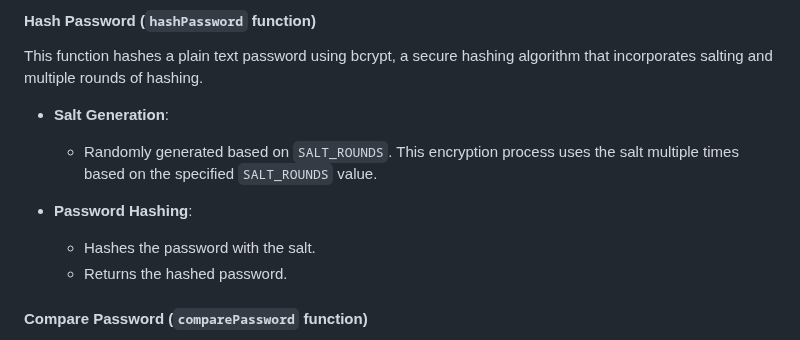
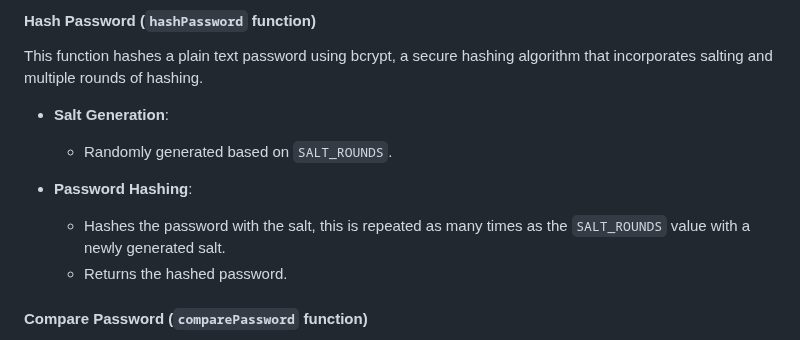
Before and after one commit to JamesPirrie/COMP4050-Mexico, a Markdown page: backend/Documentation/Authentication.md, the part around the change. GitHub-like rendering.

```diff
--- a/backend/Documentation/Authentication.md
+++ b/backend/Documentation/Authentication.md
@@ -61,10 +61,10 @@ This function generates a new JWT when a user logs in successfully.
 This function hashes a plain text password using bcrypt, a secure hashing algorithm that incorporates salting and multiple rounds of hashing.
 
 - **Salt Generation**:
-  - Randomly generated based on `SALT_ROUNDS`. This encryption process uses the salt multiple times based on the specified `SALT_ROUNDS` value.
+  - Randomly generated based on `SALT_ROUNDS`.
 
 - **Password Hashing**:
-  - Hashes the password with the salt.
+  - Hashes the password with the salt, this is repeated as many times as the `SALT_ROUNDS` value with a newly generated salt.
   - Returns the hashed password.
 
 #### Compare Password (`comparePassword` function)
```
